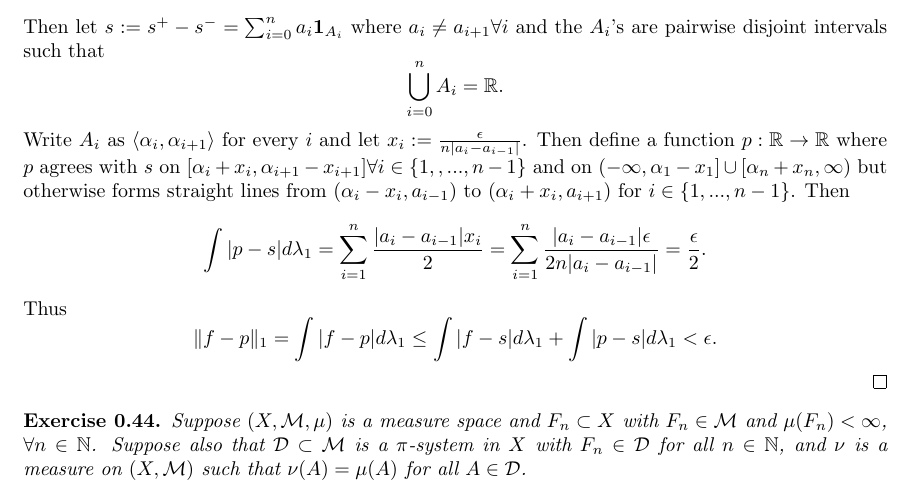
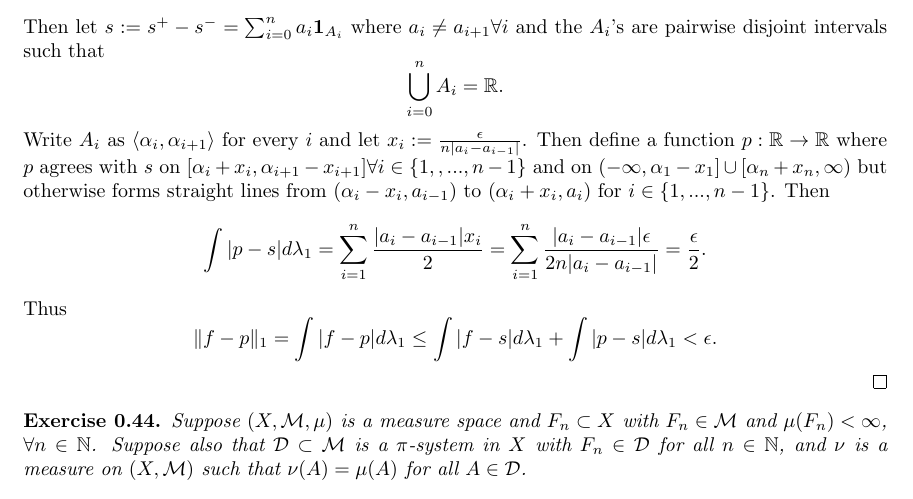
Before and after one commit to Beethoven2138/Measure-theory-solutions, a LaTeX document (Measure_theory.tex): part of page 21 of 24, cut so that both start at the same text. Compiled offline with pdfLaTeX.

Commit message:
Update Measure_theory.tex

```diff
--- a/Measure_theory.tex
+++ b/Measure_theory.tex
@@ -628,7 +628,7 @@ i.e.,
 \end{exercise}
 \begin{proof}
 Let $\epsilon_1:=\frac{\epsilon}{12}$. First suppose that $f$ is non-negative. There exists an integrable function $g:\mathbb{R}\to\mathbb{R}^+$ with bounded support such that \[\int_{-\infty}^\infty|f(x)-g(x)|dx<\epsilon_1.\] Let $g_n:\mathbb{R}\to\mathbb{R}^+$ be simple approximations of $g$ such that $g_n\uparrow g$, and hence \[\lim_{n\to\infty}\int g_nd\lambda_1=\int gd\lambda_1.\] For every $n$ there exists a step function $h_n:\mathbb{R}\to\mathbb{R}$ such that \[\int|g_n-h_n|d\lambda_1<\epsilon_1.\] There exists an $N\in\mathbb{N}$ such that \[\int g-g_Nd\lambda_1=\int gd\lambda_1-\int g_Nd\lambda_1<\epsilon_1\]and hence\[\int|g-h_N|d\lambda_1\leq\int g-g_Nd\lambda_1+\int|g_N-h_N|<2\epsilon_1.\]Thus \[\int|f-h_N|d\lambda_1\leq\int|f-g|d\lambda_1+\int|g-h_N|d\lambda_1<3\epsilon_1.\]Now let $f$ have negative values. Then $f=f^+-f^-$ with step functions $s^+,s^-:\mathbb{R}\to\mathbb{R}$ such that \[\int|f^+-s^+|d\lambda_1<3\epsilon_1,\int|f^--s^-|d\lambda_1<3\epsilon_1.\]Then \[\int|f-(s^+-s^-)|d\lambda_1=\int|f^+-s^+-f^-+s^-|d\lambda_1\leq\int|f^+-s^+|d\lambda_1+\int|f^--s^-|d\lambda_1<6\epsilon_1=\frac{\epsilon}{2}.\]Then let $s:=s^+-s^-=\sum_{i=0}^na_i\mathbf{1}_{A_i}$ where $a_i\neq a_{i+1}\forall i$ and the $A_i$'s are pairwise disjoint intervals such that \[\bigcup_{i=0}^n A_i=\mathbb{R}.\] Write $A_i$ as $\langle \alpha_i,
-\alpha_{i+1}\rangle$ for every $i$ and let $x_i:=\frac{\epsilon}{n|a_i-a_{i-1}|}$. Then define a function $p:\mathbb{R}\to\mathbb{R}$ where $p$ agrees with $s$ on $[\alpha_i+x_i,\alpha_{i+1}-x_{i+1}]\forall i\in\{1,,...,n-1\}$ and on $(-\infty,\alpha_1-x_1]\cup[\alpha_n+x_n,\infty)$ but otherwise forms straight lines from $(\alpha_i-x_i,a_{i-1})$ to $(\alpha_{i}+x_i,a_{i+1})$ for $i\in\{1,...,n-1\}$. Then \[\int|p-s|d\lambda_1=\sum_{i=1}^{n}\frac{|a_i-a_{i-1}|x_i}{2}=\sum_{i=1}^n\frac{|a_i-a_{i-1}|\epsilon}{2n|a_i-a_{i-1}|}=\frac{\epsilon}{2}.\] Thus \[\| f-p\|_1=\int|f-p|d\lambda_1\leq\int|f-s|d\lambda_1+\int|p-s|d\lambda_1<\epsilon.\]
+\alpha_{i+1}\rangle$ for every $i$ and let $x_i:=\frac{\epsilon}{n|a_i-a_{i-1}|}$. Then define a function $p:\mathbb{R}\to\mathbb{R}$ where $p$ agrees with $s$ on $[\alpha_i+x_i,\alpha_{i+1}-x_{i+1}]\forall i\in\{1,,...,n-1\}$ and on $(-\infty,\alpha_1-x_1]\cup[\alpha_n+x_n,\infty)$ but otherwise forms straight lines from $(\alpha_i-x_i,a_{i-1})$ to $(\alpha_{i}+x_i,a_{i})$ for $i\in\{1,...,n-1\}$. Then \[\int|p-s|d\lambda_1=\sum_{i=1}^{n}\frac{|a_i-a_{i-1}|x_i}{2}=\sum_{i=1}^n\frac{|a_i-a_{i-1}|\epsilon}{2n|a_i-a_{i-1}|}=\frac{\epsilon}{2}.\] Thus \[\| f-p\|_1=\int|f-p|d\lambda_1\leq\int|f-s|d\lambda_1+\int|p-s|d\lambda_1<\epsilon.\]
 
 \end{proof}
 \begin{exercise}
```
